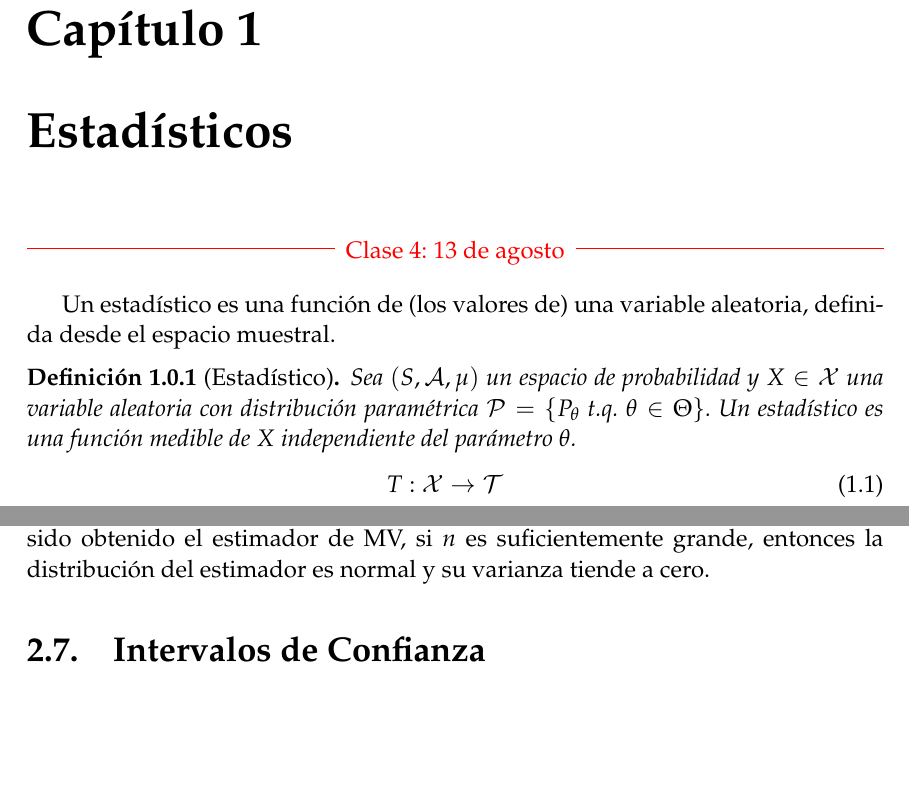
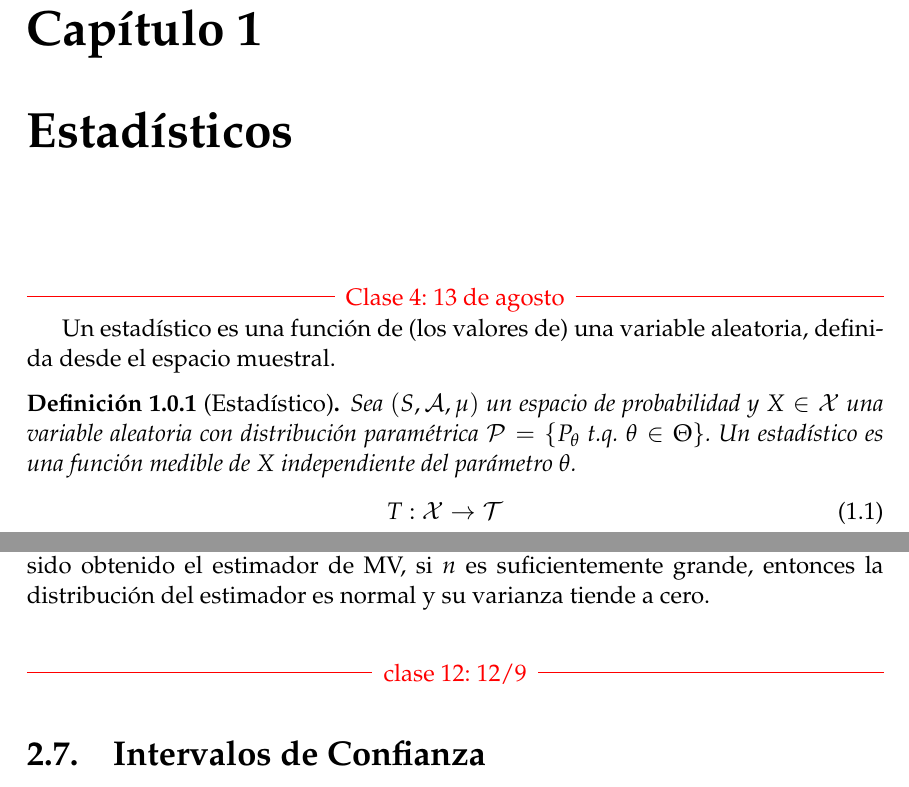
Before and after one commit to GAMES-UChile/Curso-Estadistica, a LaTeX book (Notas de Clase/apunte_estadistica.tex, which reads Notas de Clase/estimadores.tex, Notas de Clase/preamble.tex): two parts of pages 7 and 37 of 40, joined at a grey line, cut so that both start at the same text, the shorter picture padded with empty space. Compiled offline with pdfLaTeX.

Commit message:
intervalos de confianza

```diff
--- a/Notas de Clase/estimadores.tex
+++ b/Notas de Clase/estimadores.tex
@@ -521,7 +521,7 @@ Ahora podemos finalmente volver al concepto de normalidad asintótica. Si tenemo
 lo cual intuitivamente corresponde a que, para $n$ suficientemente grande, el estimador de MV está distribuido de forma normal en torno al parámetro real con varianza $(nI(\theta))^{-1}$. Lo cual implica también \textit{eficiencia asintótica}.
 
 Este resultado es fundamental en estadística aplicada: no importa cómo ha sido obtenido el estimador de MV, si $n$ es suficientemente grande, entonces la distribución del estimador es normal y su varianza tiende a cero.
-
+\clase{clase 12: 12/9}
 \section{Intervalos de Confianza}
 
 En muchas aplicaciones, no es suficiente reportar una estimación puntual, es decir, un valor único para le parámetro a estimar, sino que debe identificarse una rango donde, con cierta probabilidad, el parámetro real está contenido. Esto motiva la siguiente definición:
--- a/Notas de Clase/preamble.tex
+++ b/Notas de Clase/preamble.tex
@@ -30,7 +30,7 @@
 \newtheorem{remark}{Observación}[section]
 
 %macros
-\newcommand*\clase[1]{{\color{red}\par\noindent\raisebox{.8ex}{\makebox[\linewidth]{\hrulefill\hspace{1ex}\raisebox{-.8ex}{#1}\hspace{1ex}\hrulefill}}\vspace{1em}}}
+\newcommand*\clase[1]{\vspace{2em}{\color{red}\par\noindent\raisebox{.8ex}{\makebox[\linewidth]{\hrulefill\hspace{1ex}\raisebox{-.8ex}{#1}\hspace{1ex}\hrulefill}}\vspace{0em}}}
 
 \usepackage{color}
 \providecommand{\red}[1]{\textcolor{red}{{\bf #1}}}
```
Also changed, not shown: Notas de Clase/apunte_estadistica.pdf.
